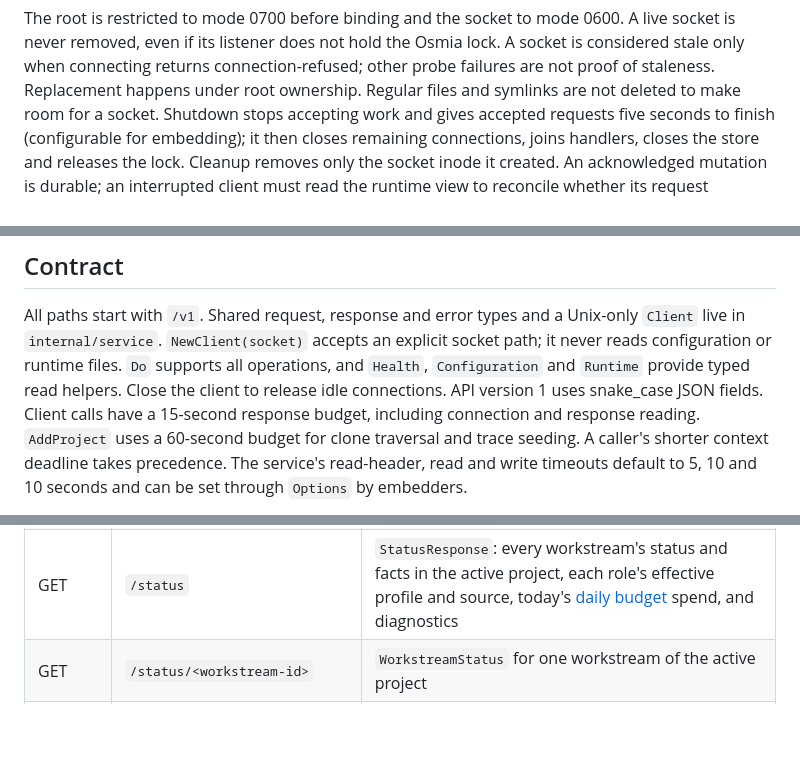
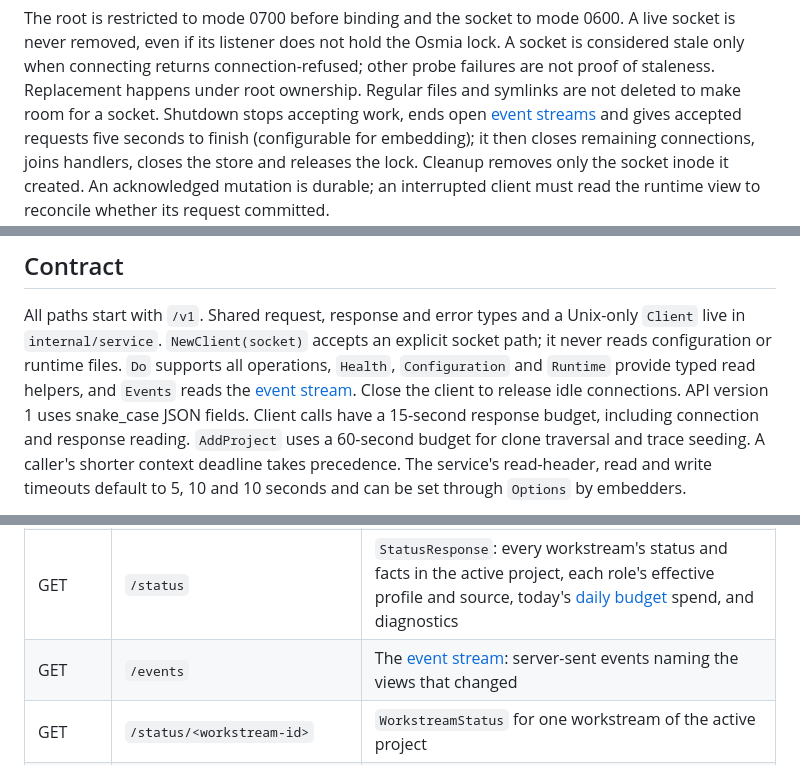
Before and after one commit to kpenfound/osmia, a Markdown page: docs/service.md, 3 parts joined by grey strips. GitHub-like rendering; blank space fills up the shorter version.

```diff
--- a/docs/service.md
+++ b/docs/service.md
@@ -25,8 +25,8 @@ A live socket is never removed, even if its listener does not hold the Osmia loc
 A socket is considered stale only when connecting returns connection-refused;
 other probe failures are not proof of staleness. Replacement happens under root
 ownership. Regular files and symlinks are not deleted to make room for a socket.
-Shutdown stops accepting work and gives accepted requests five seconds to finish
-(configurable for embedding); it then closes remaining connections, joins handlers,
+Shutdown stops accepting work, ends open [event streams](#event-stream) and gives
+accepted requests five seconds to finish (configurable for embedding); it then closes remaining connections, joins handlers,
 closes the store and releases the lock. Cleanup removes only the socket inode it
 created. An acknowledged mutation is durable; an interrupted client must read the
 runtime view to reconcile whether its request committed.
@@ -52,7 +52,8 @@ A refused request gets `forbidden`. The socket applies neither check.
 All paths start with `/v1`. Shared request, response and error types and a Unix-only
 `Client` live in `internal/service`. `NewClient(socket)` accepts an explicit socket
 path; it never reads configuration or runtime files. `Do` supports all operations,
-and `Health`, `Configuration` and `Runtime` provide typed read helpers. Close the
+`Health`, `Configuration` and `Runtime` provide typed read helpers, and `Events`
+reads the [event stream](#event-stream). Close the
 client to release idle connections. API version 1 uses snake_case JSON fields.
 Client calls have a 15-second response budget, including connection and response
 reading. `AddProject` uses a 60-second budget for clone traversal and trace
@@ -67,6 +68,7 @@ set through `Options` by embedders.
 | POST | `/reload` | No body; [reloads](#reload) the configuration and returns `ReloadResponse`: the loaded `digest` and the `restart_required` settings |
 | GET | `/runtime` | Effective runtime state, each role's next-turn profile (`name` and `source`: `configuration` or `owner_override`), each active project's `context_mode` (`file`; see [context](context.md)), and diagnostics |
 | GET | `/status` | `StatusResponse`: every workstream's status and facts in the active project, each role's effective profile and source, today's [daily budget](#daily-budget) spend, and diagnostics |
+| GET | `/events` | The [event stream](#event-stream): server-sent events naming the views that changed |
 | GET | `/status/<workstream-id>` | `WorkstreamStatus` for one workstream of the active project |
 | GET | `/trace/<workstream-id>` | `TraceSummary`: sealed revisions, criteria, unit walks, delivery and explicit gaps |
 | GET | `/trace/<workstream-id>/unit/<unit-id>` | `UnitTrace`: document revisions, reports, reviews, rulings, landings, turns, costs, history and gaps |
```
Also changed, not shown: other parts of docs/service.md (+44 -3 lines).
